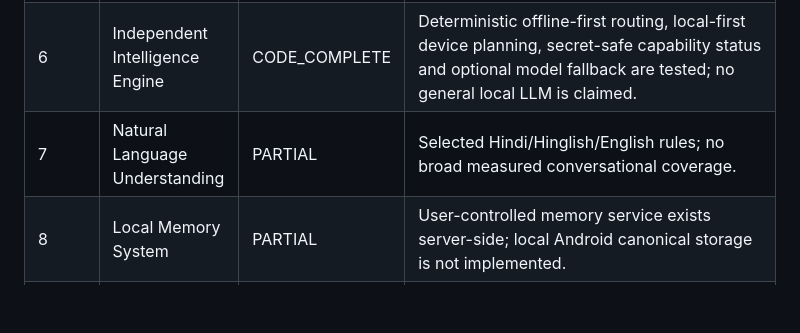
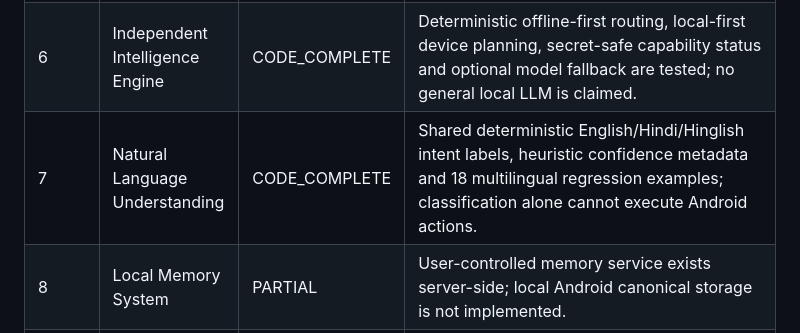
Before and after one commit to 18110priyanshuraj-creator/Jarvis, a Markdown page: docs/JARVIS_PHASE_ROADMAP.md, the part around the change. Drawn GitHub-style; blank space fills up the shorter version.

Commit message:
docs: update Phase 7 NLU status

```diff
--- a/docs/JARVIS_PHASE_ROADMAP.md
+++ b/docs/JARVIS_PHASE_ROADMAP.md
@@ -40,7 +40,7 @@ See:
 | 4 | Local System Controller | CODE_COMPLETE | One app-scoped local controller routes status, media-volume and Android Settings commands before the existing app launcher or optional remote assistant; automated command/policy tests pass. Physical Galaxy Tab A9 checks remain Phase 31. See `JARVIS_PHASE_4_LOCAL_SYSTEM_CONTROLLER.md`. |
 | 5 | Offline Voice System | CODE_COMPLETE | One-shot and hands-free voice now share on-device-first policy with persistent Prefer offline / Offline only modes; offline-only refuses online recognition and network TTS fallbacks. Actual language-pack/device acceptance remains Phase 31. See `JARVIS_PHASE_5_OFFLINE_VOICE.md`. |
 | 6 | Independent Intelligence Engine | CODE_COMPLETE | Deterministic offline-first routing, local-first device planning, secret-safe capability status and optional model fallback are tested; no general local LLM is claimed. |
-| 7 | Natural Language Understanding | PARTIAL | Selected Hindi/Hinglish/English rules; no broad measured conversational coverage. |
+| 7 | Natural Language Understanding | CODE_COMPLETE | Shared deterministic English/Hindi/Hinglish intent labels, heuristic confidence metadata and 18 multilingual regression examples; classification alone cannot execute Android actions. |
 | 8 | Local Memory System | PARTIAL | User-controlled memory service exists server-side; local Android canonical storage is not implemented. |
 | 9 | Autonomous Task Planner | PARTIAL | Optional model planner plus bounded local plans; not unrestricted autonomous planning. |
 | 10 | Persistent Execution Engine | PARTIAL | Workflows and cancellable sequences exist; full Android task recovery after restart is not verified. |
```
